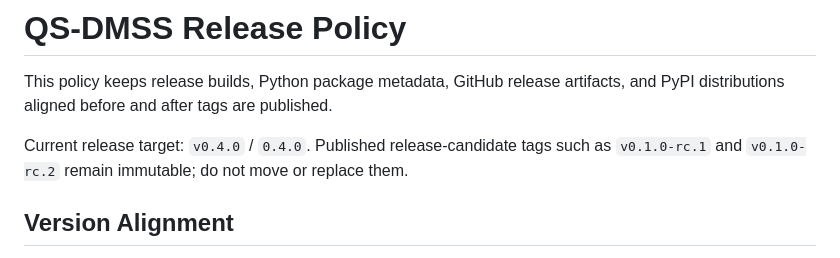
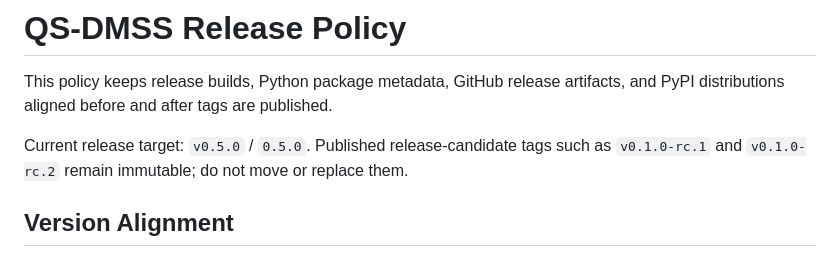
Before and after one commit to AI-Bio-Synergy-Holdings-LLC/QS-DMSS, a Markdown page: RELEASE.md, the part around the change. Rendered like a GitHub page.

Commit message:
Align release policy for v0.5.0

```diff
--- a/RELEASE.md
+++ b/RELEASE.md
@@ -3,7 +3,7 @@
 This policy keeps release builds, Python package metadata, GitHub release
 artifacts, and PyPI distributions aligned before and after tags are published.
 
-Current release target: `v0.4.0` / `0.4.0`. Published release-candidate tags
+Current release target: `v0.5.0` / `0.5.0`. Published release-candidate tags
 such as `v0.1.0-rc.1` and `v0.1.0-rc.2` remain immutable; do not move or
 replace them.
 
```
